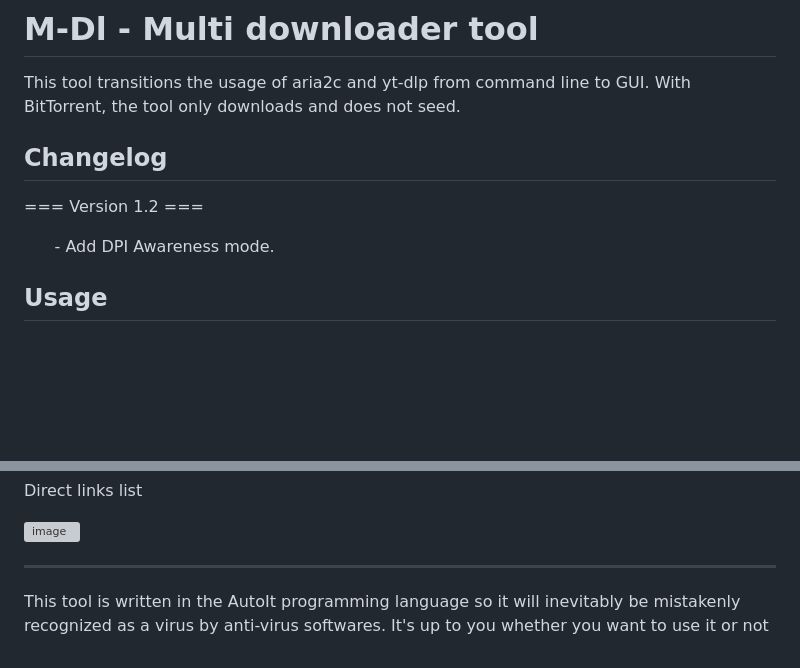
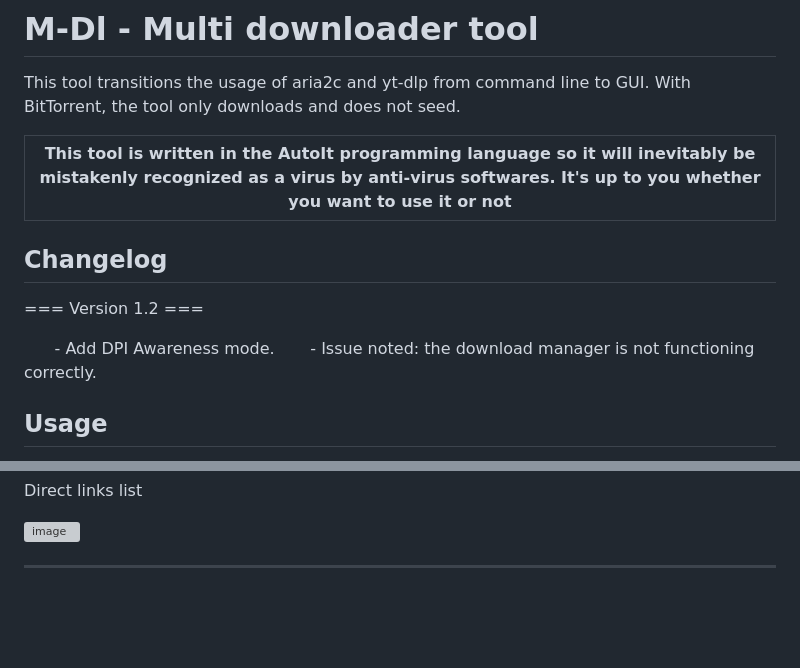
Before and after one commit to yutijang/M-Dl, a Markdown page: README.md, 2 parts joined by grey strips. Drawn GitHub-style; blank space fills up the shorter version; grey boxes are pictures that could not be loaded.

```diff
--- a/README.md
+++ b/README.md
@@ -3,10 +3,13 @@
 This tool transitions the usage of aria2c and yt-dlp from command line to GUI.
 With BitTorrent, the tool only downloads and does not seed.
 
+| This tool is written in the AutoIt programming language so it will inevitably be mistakenly recognized as a virus by anti-virus softwares. It's up to you whether you want to use it or not        |
+| ------------- |
 ## Changelog
 === Version 1.2 ===
 
 &nbsp;&nbsp;&nbsp;&nbsp;&nbsp;&nbsp;\- Add DPI Awareness mode.
+&nbsp;&nbsp;&nbsp;&nbsp;&nbsp;&nbsp;\- Issue noted: the download manager is not functioning correctly.
 
 
 
@@ -86,4 +89,3 @@ Direct links list
 ![image](https://github.com/user-attachments/assets/e571e1f4-ce18-4e53-bf59-edeab98e43e2)
 
 ---
-This tool is written in the AutoIt programming language so it will inevitably be mistakenly recognized as a virus by anti-virus softwares. It's up to you whether you want to use it or not
```
